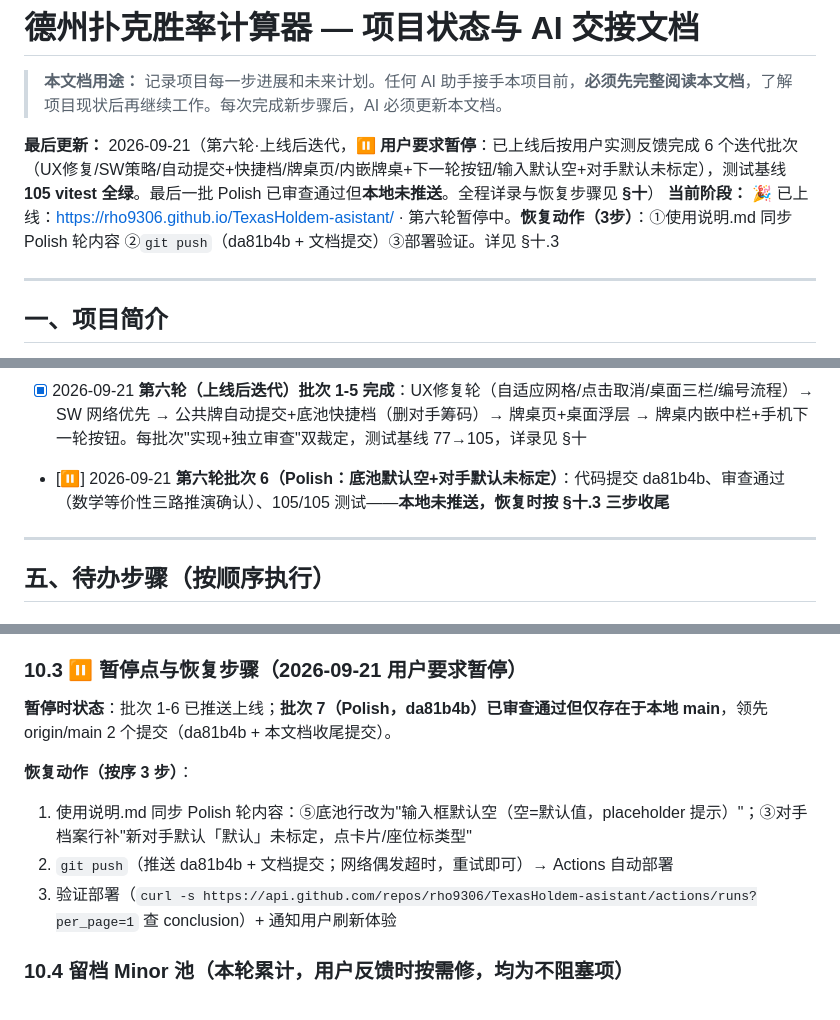
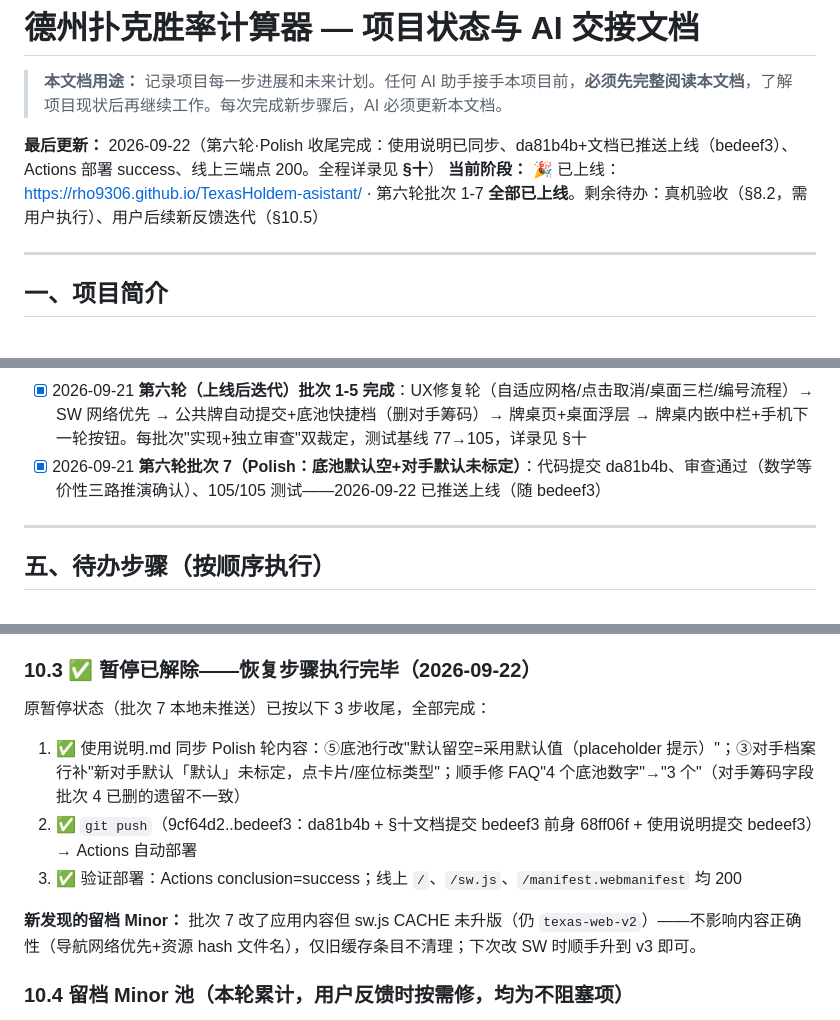
Before and after one commit to rho9306/TexasHoldem-asistant, a Markdown page: CLAUDE.md, 3 parts joined by grey strips. Drawn GitHub-style.

Commit message:
docs: resume complete - batch 7 live, pause cleared (handover doc §十.3)
Co-Authored-By: Claude Opus 4.8 (1M context) <noreply@anthropic.com>

```diff
--- a/CLAUDE.md
+++ b/CLAUDE.md
@@ -2,8 +2,8 @@
 
 > **本文档用途：** 记录项目每一步进展和未来计划。任何 AI 助手接手本项目前，**必须先完整阅读本文档**，了解项目现状后再继续工作。每次完成新步骤后，AI 必须更新本文档。
 
-**最后更新：** 2026-09-21（第六轮·上线后迭代，⏸️ **用户要求暂停**：已上线后按用户实测反馈完成 6 个迭代批次（UX修复/SW策略/自动提交+快捷档/牌桌页/内嵌牌桌+下一轮按钮/输入默认空+对手默认未标定），测试基线 **105 vitest 全绿**。最后一批 Polish 已审查通过但**本地未推送**。全程详录与恢复步骤见 **§十**）
-**当前阶段：** 🎉 已上线：https://rho9306.github.io/TexasHoldem-asistant/ · 第六轮暂停中。**恢复动作（3步）**：①使用说明.md 同步 Polish 轮内容 ②`git push`（da81b4b + 文档提交）③部署验证。详见 §十.3
+**最后更新：** 2026-09-22（第六轮·Polish 收尾完成：使用说明已同步、da81b4b+文档已推送上线（bedeef3）、Actions 部署 success、线上三端点 200。全程详录见 **§十**）
+**当前阶段：** 🎉 已上线：https://rho9306.github.io/TexasHoldem-asistant/ · 第六轮批次 1-7 **全部已上线**。剩余待办：真机验收（§8.2，需用户执行）、用户后续新反馈迭代（§10.5）
 
 ---
 
@@ -134,7 +134,7 @@ Texas/
 - [x] 2026-09-21 部署成功（GitHub Pages，详见 §8.1/§9.5）
 - [x] 2026-09-21 使用说明.md 产出（仓库根，面向使用者）并随迭代多次同步
 - [x] 2026-09-21 **第六轮（上线后迭代）批次 1-5 完成**：UX修复轮（自适应网格/点击取消/桌面三栏/编号流程）→ SW 网络优先 → 公共牌自动提交+底池快捷档（删对手筹码）→ 牌桌页+桌面浮层 → 牌桌内嵌中栏+手机下一轮按钮。每批次"实现+独立审查"双裁定，测试基线 77→105，详录见 §十
-- [⏸️] 2026-09-21 **第六轮批次 6（Polish：底池默认空+对手默认未标定）**：代码提交 da81b4b、审查通过（数学等价性三路推演确认）、105/105 测试——**本地未推送，恢复时按 §十.3 三步收尾**
+- [x] 2026-09-21 **第六轮批次 7（Polish：底池默认空+对手默认未标定）**：代码提交 da81b4b、审查通过（数学等价性三路推演确认）、105/105 测试——2026-09-22 已推送上线（随 bedeef3）
 
 ---
 
@@ -343,14 +343,14 @@ Texas/
 - **桌面端**：三栏 `1.1fr 1.5fr 1fr`（输入/结果+策略/历史），中栏底部内嵌牌桌（aspect-ratio 自适应）；顶栏「GTO图」「设置」全屏浮层（openFullScreen 共享 helper，.fs-overlay 类同时是键盘守卫标记）
 - **SW 更新策略**（public/sw.js，CACHE='texas-web-v2'）：页面导航**网络优先**（部署后刷新即见新版），静态资源（hash 文件名）缓存优先，离线回退 index.html——**每次发布改内容仍应升版 CACHE**（触发旧缓存清理）
 
-### 10.3 ⏸️ 暂停点与恢复步骤（2026-09-21 用户要求暂停）
+### 10.3 ✅ 暂停已解除——恢复步骤执行完毕（2026-09-22）
 
-**暂停时状态**：批次 1-6 已推送上线；**批次 7（Polish，da81b4b）已审查通过但仅存在于本地 main**，领先 origin/main 2 个提交（da81b4b + 本文档收尾提交）。
+原暂停状态（批次 7 本地未推送）已按以下 3 步收尾，全部完成：
+1. ✅ 使用说明.md 同步 Polish 轮内容：⑤底池行改"默认留空=采用默认值（placeholder 提示）"；③对手档案行补"新对手默认「默认」未标定，点卡片/座位标类型"；顺手修 FAQ"4 个底池数字"→"3 个"（对手筹码字段批次 4 已删的遗留不一致）
+2. ✅ `git push`（9cf64d2..bedeef3：da81b4b + §十文档提交 bedeef3 前身 68ff06f + 使用说明提交 bedeef3）→ Actions 自动部署
+3. ✅ 验证部署：Actions conclusion=success；线上 `/`、`/sw.js`、`/manifest.webmanifest` 均 200
 
-**恢复动作（按序 3 步）**：
-1. 使用说明.md 同步 Polish 轮内容：⑤底池行改为"输入框默认空（空=默认值，placeholder 提示）"；③对手档案行补"新对手默认「默认」未标定，点卡片/座位标类型"
-2. `git push`（推送 da81b4b + 文档提交；网络偶发超时，重试即可）→ Actions 自动部署
-3. 验证部署（`curl -s https://api.github.com/repos/rho9306/TexasHoldem-asistant/actions/runs?per_page=1` 查 conclusion）+ 通知用户刷新体验
+**新发现的留档 Minor：** 批次 7 改了应用内容但 sw.js CACHE 未升版（仍 `texas-web-v2`）——不影响内容正确性（导航网络优先+资源 hash 文件名），仅旧缓存条目不清理；下次改 SW 时顺手升到 v3 即可。
 
 ### 10.4 留档 Minor 池（本轮累计，用户反馈时按需修，均为不阻塞项）
 
```
Also changed, not shown: other parts of CLAUDE.md (+3 -3 lines).
